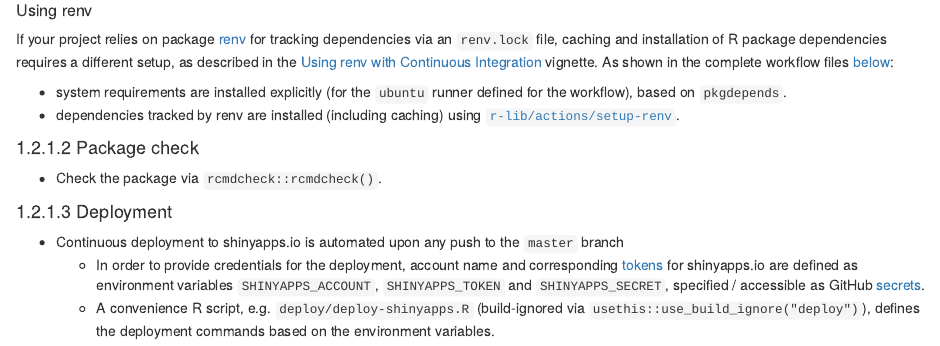
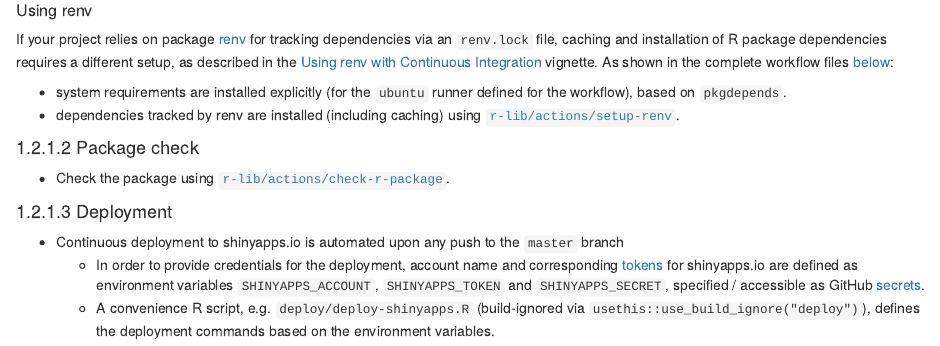
Before and after one commit to miraisolutions/techguides, an R Markdown document (shiny-ci-cd.Rmd): the page in a window 1100 px wide, from 1200 px down. Rendered offline with R 4.5, knitr and Pandoc, with nearby package versions; drawn as R Markdown's standard HTML page in place of the format the file asks for.

Commit message:
Update with the current usage of `r-lib/actions/check-r-package`

```diff
--- a/shiny-ci-cd.Rmd
+++ b/shiny-ci-cd.Rmd
@@ -55,7 +55,7 @@ If your project relies on package [renv](https://rstudio.github.io/renv/) for tr
 
 #### Package check
 
-- Check the package via `rcmdcheck::rcmdcheck()`.
+- Check the package using [`r-lib/actions/check-r-package`](https://github.com/r-lib/actions/tree/v2/check-r-package#readme).
 
 #### Deployment
 
```
